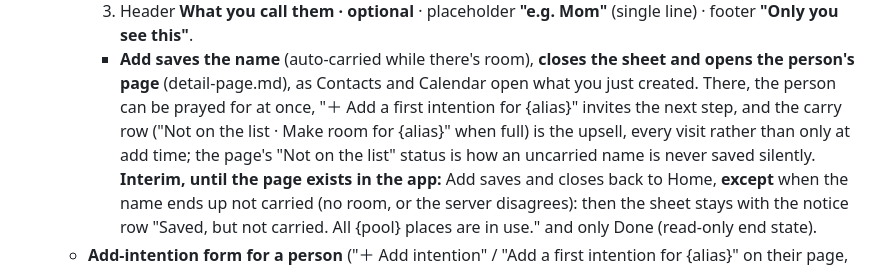
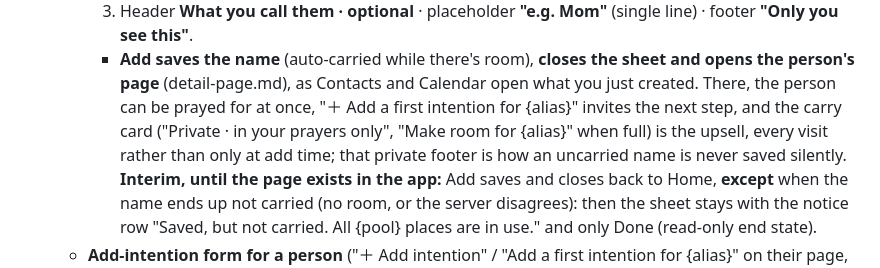
Before and after one commit to ericdolson/plus_prayer, a Markdown page: docs/product/screens.md, the part around the change. GitHub-like rendering.

Commit message:
screens.md: page's private footer replaces "Not on the list"
Co-Authored-By: Claude Opus 5.5 <noreply@anthropic.com>

```diff
--- a/docs/product/screens.md
+++ b/docs/product/screens.md
@@ -80,9 +80,9 @@ _Last updated: 2026-10-18_
       the sheet and opens the person's page** (detail-page.md), as Contacts
       and Calendar open what you just created. There, the person can be
       prayed for at once, "＋ Add a first intention for {alias}" invites the
-      next step, and the carry row ("Not on the list · Make room for
-      {alias}" when full) is the upsell, every visit rather than only at
-      add time; the page's "Not on the list" status is how an uncarried name
+      next step, and the carry card ("Private · in your prayers only",
+      "Make room for {alias}" when full) is the upsell, every visit rather
+      than only at add time; that private footer is how an uncarried name
       is never saved silently. **Interim, until the page exists in the
       app:** Add saves and closes back to Home, **except** when the name
       ends up not carried (no room, or the server disagrees): then the sheet
```
